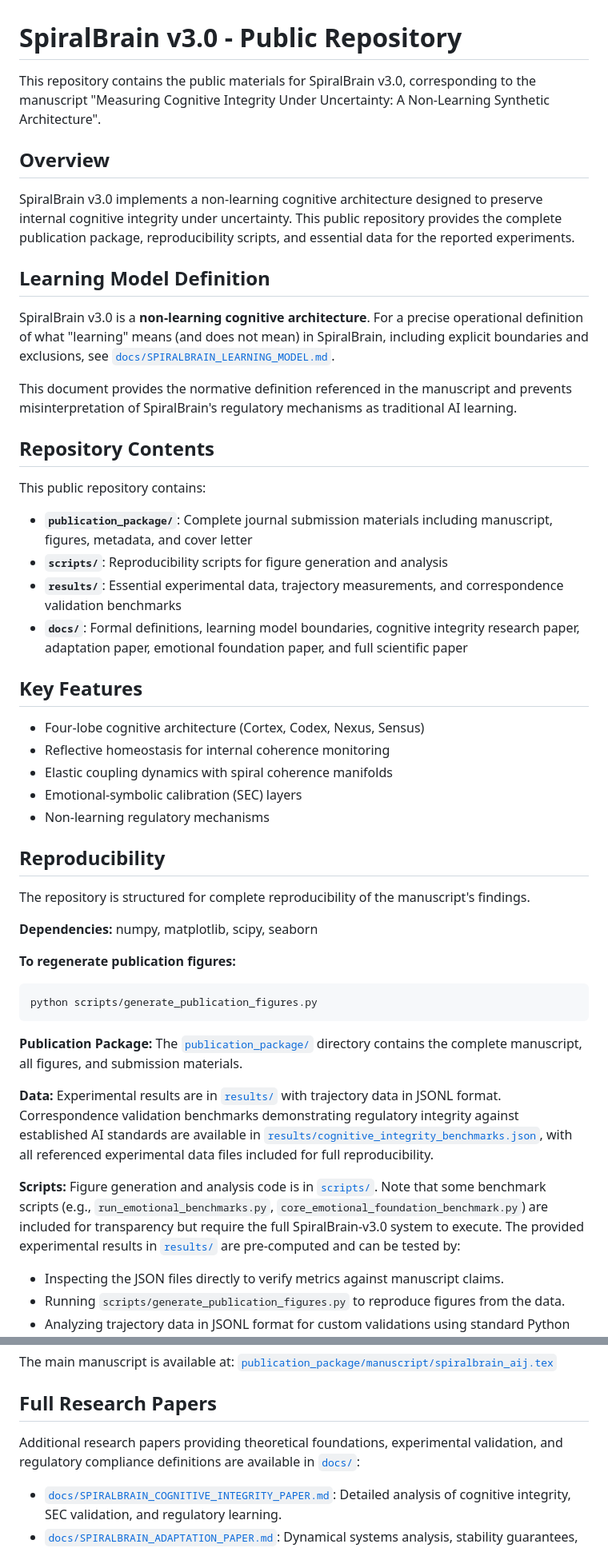
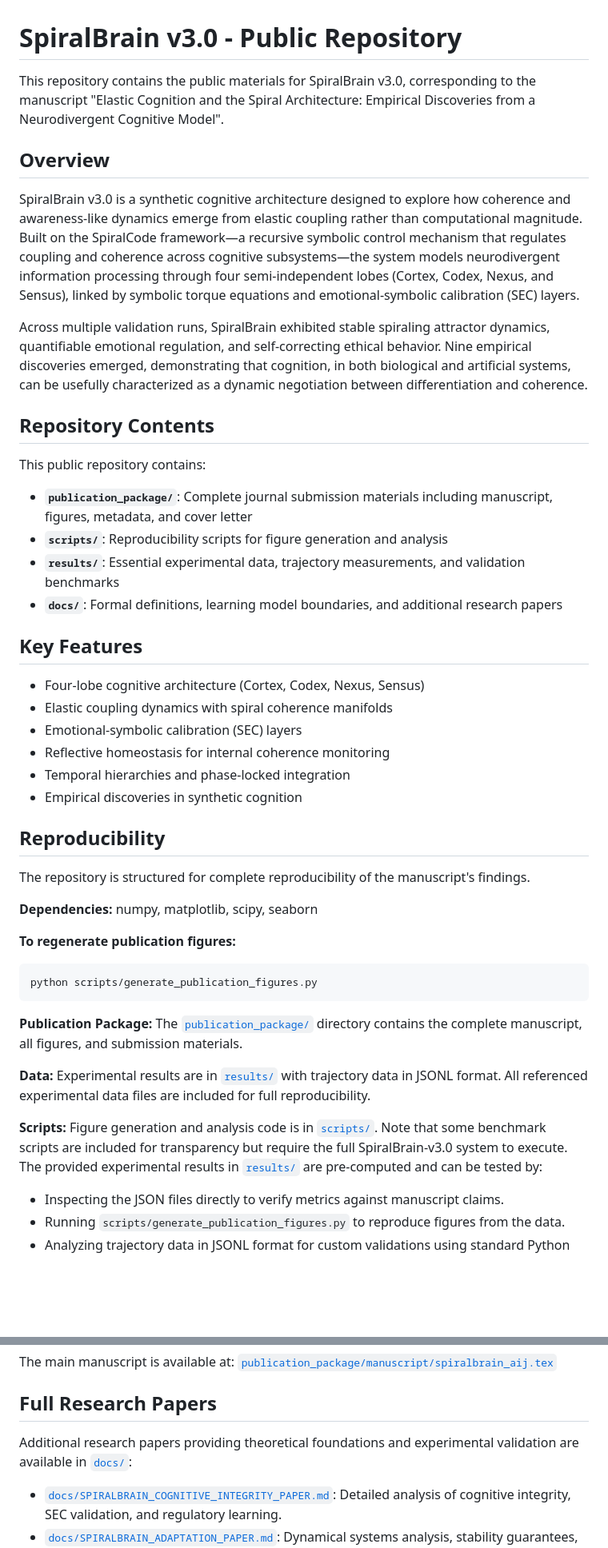
Before and after one commit to jhcragin/SpiralBrain-v3.0-public, a Markdown page: README.md, 2 parts joined by grey strips. Shown at 80% size. Drawn GitHub-style; blank space fills up the shorter version.

Commit message:
Update README.md to match manuscript title and content for AIJ submission

```diff
--- a/README.md
+++ b/README.md
@@ -1,16 +1,12 @@
 # SpiralBrain v3.0 - Public Repository
 
-This repository contains the public materials for SpiralBrain v3.0, corresponding to the manuscript "Measuring Cognitive Integrity Under Uncertainty: A Non-Learning Synthetic Architecture".
+This repository contains the public materials for SpiralBrain v3.0, corresponding to the manuscript "Elastic Cognition and the Spiral Architecture: Empirical Discoveries from a Neurodivergent Cognitive Model".
 
 ## Overview
 
-SpiralBrain v3.0 implements a non-learning cognitive architecture designed to preserve internal cognitive integrity under uncertainty. This public repository provides the complete publication package, reproducibility scripts, and essential data for the reported experiments.
+SpiralBrain v3.0 is a synthetic cognitive architecture designed to explore how coherence and awareness-like dynamics emerge from elastic coupling rather than computational magnitude. Built on the SpiralCode framework—a recursive symbolic control mechanism that regulates coupling and coherence across cognitive subsystems—the system models neurodivergent information processing through four semi-independent lobes (Cortex, Codex, Nexus, and Sensus), linked by symbolic torque equations and emotional-symbolic calibration (SEC) layers.
 
-## Learning Model Definition
-
-SpiralBrain v3.0 is a **non-learning cognitive architecture**. For a precise operational definition of what "learning" means (and does not mean) in SpiralBrain, including explicit boundaries and exclusions, see [`docs/SPIRALBRAIN_LEARNING_MODEL.md`](docs/SPIRALBRAIN_LEARNING_MODEL.md).
-
-This document provides the normative definition referenced in the manuscript and prevents misinterpretation of SpiralBrain's regulatory mechanisms as traditional AI learning.
+Across multiple validation runs, SpiralBrain exhibited stable spiraling attractor dynamics, quantifiable emotional regulation, and self-correcting ethical behavior. Nine empirical discoveries emerged, demonstrating that cognition, in both biological and artificial systems, can be usefully characterized as a dynamic negotiation between differentiation and coherence.
 
 ## Repository Contents
 
@@ -18,16 +14,17 @@ This public repository contains:
 
 - **`publication_package/`**: Complete journal submission materials including manuscript, figures, metadata, and cover letter
 - **`scripts/`**: Reproducibility scripts for figure generation and analysis
-- **`results/`**: Essential experimental data, trajectory measurements, and correspondence validation benchmarks
-- **`docs/`**: Formal definitions, learning model boundaries, cognitive integrity research paper, adaptation paper, emotional foundation paper, and full scientific paper
+- **`results/`**: Essential experimental data, trajectory measurements, and validation benchmarks
+- **`docs/`**: Formal definitions, learning model boundaries, and additional research papers
 
 ## Key Features
 
 - Four-lobe cognitive architecture (Cortex, Codex, Nexus, Sensus)
-- Reflective homeostasis for internal coherence monitoring
 - Elastic coupling dynamics with spiral coherence manifolds
 - Emotional-symbolic calibration (SEC) layers
-- Non-learning regulatory mechanisms
+- Reflective homeostasis for internal coherence monitoring
+- Temporal hierarchies and phase-locked integration
+- Empirical discoveries in synthetic cognition
 
 ## Reproducibility
 
@@ -42,9 +39,9 @@ python scripts/generate_publication_figures.py
 
 **Publication Package:** The [`publication_package/`](publication_package/) directory contains the complete manuscript, all figures, and submission materials.
 
-**Data:** Experimental results are in [`results/`](results/) with trajectory data in JSONL format. Correspondence validation benchmarks demonstrating regulatory integrity against established AI standards are available in [`results/cognitive_integrity_benchmarks.json`](results/cognitive_integrity_benchmarks.json), with all referenced experimental data files included for full reproducibility.
+**Data:** Experimental results are in [`results/`](results/) with trajectory data in JSONL format. All referenced experimental data files are included for full reproducibility.
 
-**Scripts:** Figure generation and analysis code is in [`scripts/`](scripts/). Note that some benchmark scripts (e.g., `run_emotional_benchmarks.py`, `core_emotional_foundation_benchmark.py`) are included for transparency but require the full SpiralBrain-v3.0 system to execute. The provided experimental results in [`results/`](results/) are pre-computed and can be tested by:
+**Scripts:** Figure generation and analysis code is in [`scripts/`](scripts/). Note that some benchmark scripts are included for transparency but require the full SpiralBrain-v3.0 system to execute. The provided experimental results in [`results/`](results/) are pre-computed and can be tested by:
 
 - Inspecting the JSON files directly to verify metrics against manuscript claims.
 - Running `scripts/generate_publication_figures.py` to reproduce figures from the data.
@@ -58,7 +55,7 @@ The main manuscript is available at: [`publication_package/manuscript/spiralbrai
 
 ## Full Research Papers
 
-Additional research papers providing theoretical foundations, experimental validation, and regulatory compliance definitions are available in [`docs/`](docs/):
+Additional research papers providing theoretical foundations and experimental validation are available in [`docs/`](docs/):
 
 - [`docs/SPIRALBRAIN_COGNITIVE_INTEGRITY_PAPER.md`](docs/SPIRALBRAIN_COGNITIVE_INTEGRITY_PAPER.md): Detailed analysis of cognitive integrity, SEC validation, and regulatory learning.
 - [`docs/SPIRALBRAIN_ADAPTATION_PAPER.md`](docs/SPIRALBRAIN_ADAPTATION_PAPER.md): Dynamical systems analysis, stability guarantees, and organic adaptation.
```
